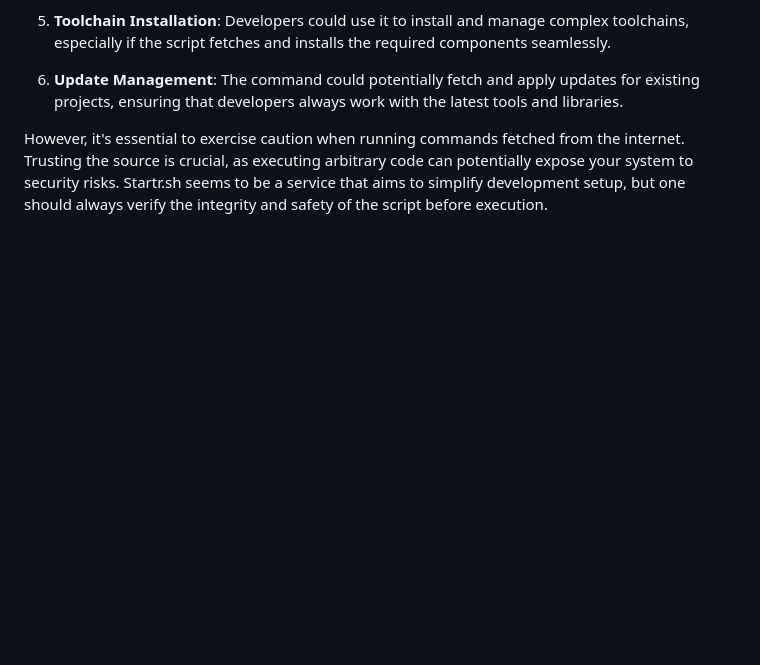
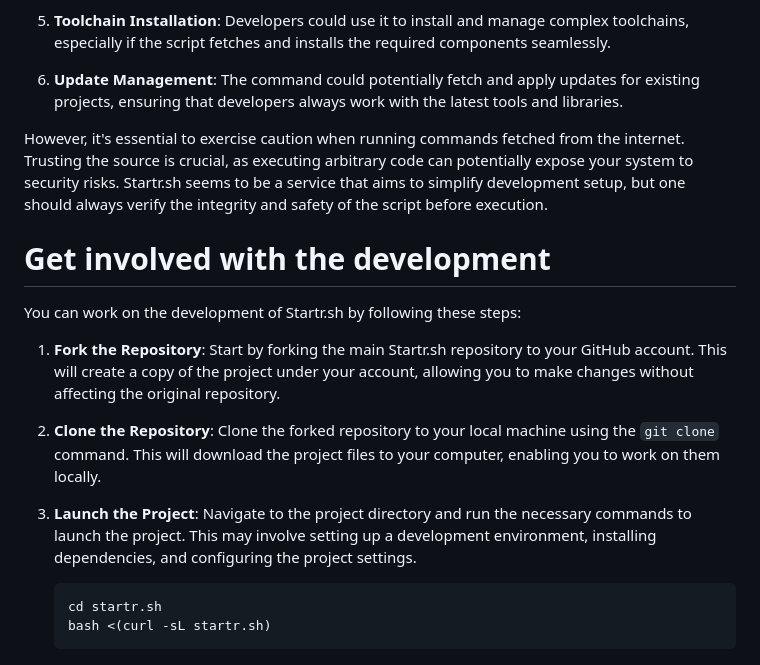
Before and after one commit to opencoca/startr.sh, a Markdown page: README.md, the part around the change. GitHub-like rendering; blank space fills up the shorter version.

Commit message:
chore: Update README.md with "Get involved with the development" section

````diff
--- a/README.md
+++ b/README.md
@@ -69,3 +69,19 @@ Extrapolating on its potential uses, the versatility of this command becomes app
 6. **Update Management**: The command could potentially fetch and apply updates for existing projects, ensuring that developers always work with the latest tools and libraries.
 
 However, it's essential to exercise caution when running commands fetched from the internet. Trusting the source is crucial, as executing arbitrary code can potentially expose your system to security risks. Startr.sh seems to be a service that aims to simplify development setup, but one should always verify the integrity and safety of the script before execution.
+
+
+# Get involved with the development
+
+You can work on the development of Startr.sh by following these steps:
+
+1. **Fork the Repository**: Start by forking the main Startr.sh repository to your GitHub account. This will create a copy of the project under your account, allowing you to make changes without affecting the original repository.
+
+2. **Clone the Repository**: Clone the forked repository to your local machine using the `git clone` command. This will download the project files to your computer, enabling you to work on them locally.
+
+3. **Launch the Project**: Navigate to the project directory and run the necessary commands to launch the project. This may involve setting up a development environment, installing dependencies, and configuring the project settings.
+
+   ```
+   cd startr.sh
+   bash <(curl -sL startr.sh)
+   ```
````
